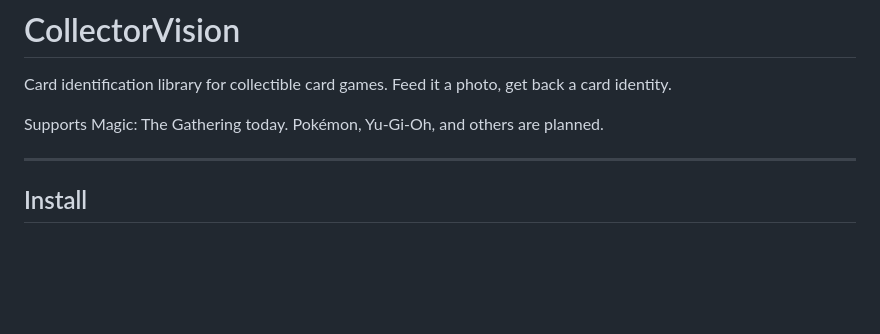
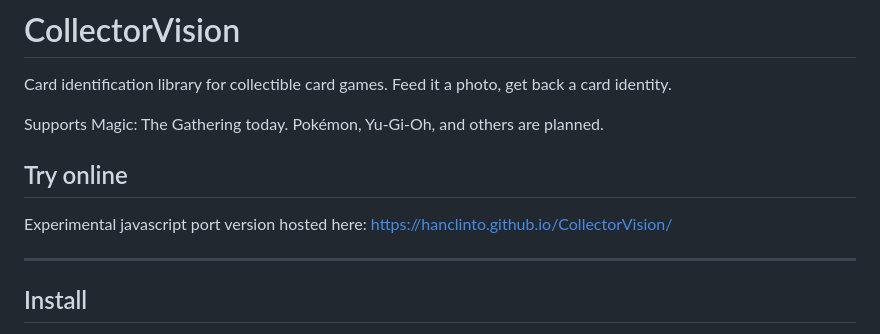
Before and after one commit to HanClinto/CollectorVision, a Markdown page: README.md, the part around the change. Rendered like a GitHub page; blank space fills up the shorter version.

Commit message:
Updating readme with live link

```diff
--- a/README.md
+++ b/README.md
@@ -3,6 +3,11 @@
 Card identification library for collectible card games. Feed it a photo, get back a card identity.
 
 Supports Magic: The Gathering today. Pokémon, Yu-Gi-Oh, and others are planned.
+
+## Try online
+
+Experimental javascript port version hosted here: https://hanclinto.github.io/CollectorVision/
+
 
 ---
 
```
